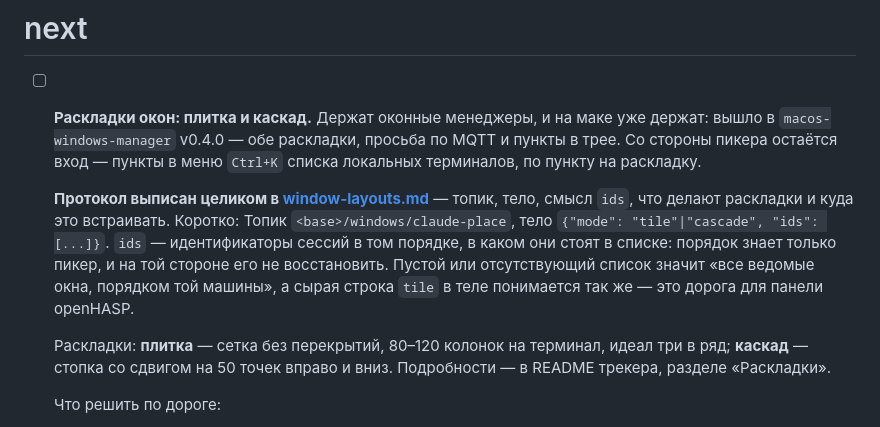
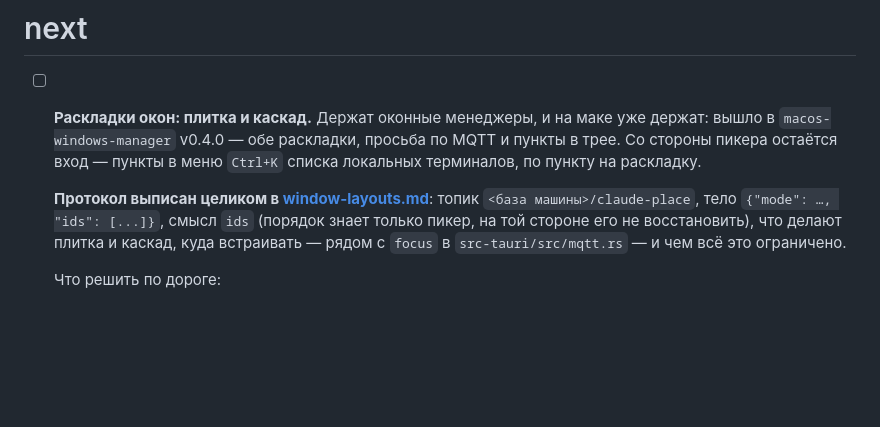
Before and after one commit to popstas/ccfzf-picker, a Markdown page: docs/TODO.md, the part around the change. GitHub-like rendering; blank space fills up the shorter version.

Commit message:
task: раскладки — задача ссылается на документ, а не пересказывает его
Прошлый коммит оставил в задаче обрубок прежнего пересказа: топик и тело
были выписаны и в ней, и в window-layouts.md. Два места про одно — это
место, где они разойдутся.

Co-Authored-By: Claude Opus 5 (1M context) <noreply@anthropic.com>

```diff
--- a/docs/TODO.md
+++ b/docs/TODO.md
@@ -5,17 +5,11 @@
   просьба по MQTT и пункты в трее. Со стороны пикера остаётся вход — пункты в
   меню `Ctrl+K` списка локальных терминалов, по пункту на раскладку.
 
-  **Протокол выписан целиком в [window-layouts.md](window-layouts.md)** — топик,
-  тело, смысл `ids`, что делают раскладки и куда это встраивать. Коротко: Топик `<base>/windows/claude-place`, тело
-  `{"mode": "tile"|"cascade", "ids": [...]}`. `ids` — идентификаторы сессий в
-  том порядке, в каком они стоят в списке: порядок знает только пикер, и на
-  той стороне его не восстановить. Пустой или отсутствующий список значит
-  «все ведомые окна, порядком той машины», а сырая строка `tile` в теле
-  понимается так же — это дорога для панели openHASP.
-
-  Раскладки: **плитка** — сетка без перекрытий, 80–120 колонок на терминал,
-  идеал три в ряд; **каскад** — стопка со сдвигом на 50 точек вправо и вниз.
-  Подробности — в README трекера, разделе «Раскладки».
+  **Протокол выписан целиком в [window-layouts.md](window-layouts.md)**: топик
+  `<база машины>/claude-place`, тело `{"mode": …, "ids": [...]}`, смысл `ids`
+  (порядок знает только пикер, на той стороне его не восстановить), что делают
+  плитка и каскад, куда встраивать — рядом с `focus` в `src-tauri/src/mqtt.rs`
+  — и чем всё это ограничено.
 
   Что решить по дороге:
   - **чужие машины.** Меню `Ctrl+K` открывается и на строке сессии с другого
```
